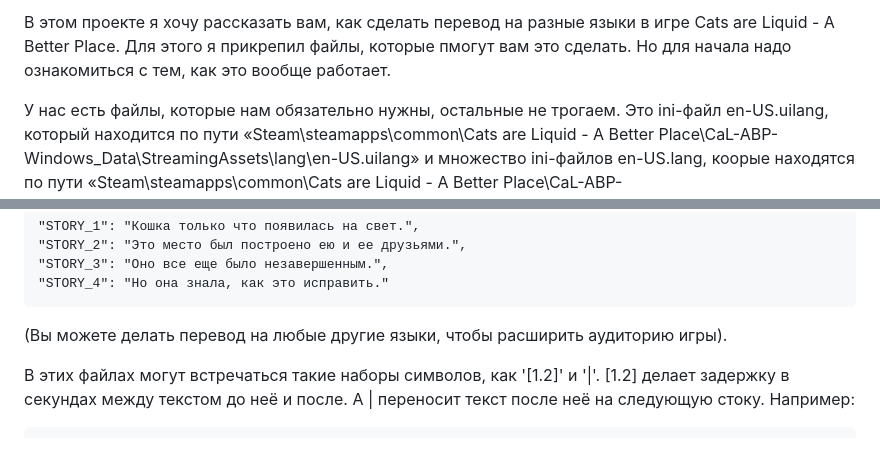
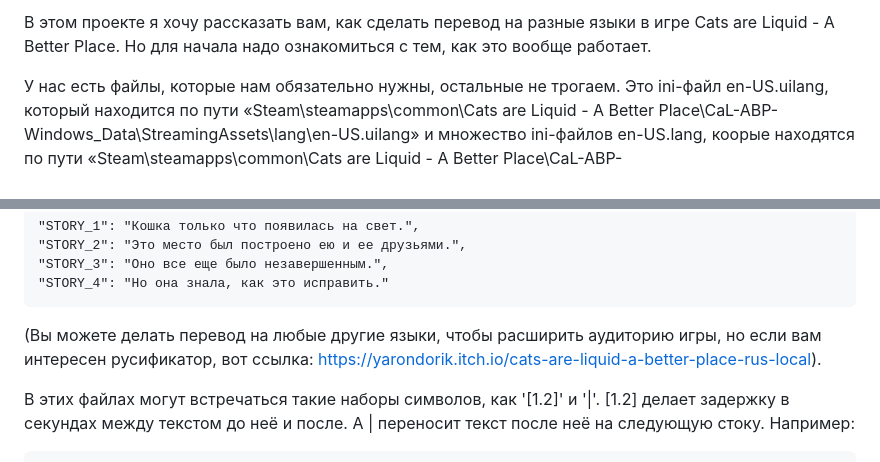
Before and after one commit to Yarondorik310/Cal-ABP--How_to_make_translator, a Markdown page: README.md, 2 parts joined by grey strips. Drawn GitHub-style.

```diff
--- a/README.md
+++ b/README.md
@@ -1,4 +1,4 @@
-В этом проекте я хочу рассказать вам, как сделать перевод на разные языки в игре Cats are Liquid - A Better Place. Для этого я прикрепил файлы, которые пмогут вам это сделать. Но для начала надо ознакомиться с тем, как это вообще работает.
+В этом проекте я хочу рассказать вам, как сделать перевод на разные языки в игре Cats are Liquid - A Better Place. Но для начала надо ознакомиться с тем, как это вообще работает.
 
 У нас есть файлы, которые нам обязательно нужны, остальные не трогаем. Это ini-файл en-US.uilang, который находится по пути «Steam\steamapps\common\Cats are Liquid - A Better Place\CaL-ABP-Windows_Data\StreamingAssets\lang\en-US.uilang» и множество ini-файлов en-US.lang, коорые находятся по пути «Steam\steamapps\common\Cats are Liquid - A Better Place\CaL-ABP-Windows_Data\StreamingAssets\Official Maps\» а дальше в каждой папке 'Room' (Я прикрепил их чтобы даже те, у кого не было игры, могли делать перевод). en-US.uilang отвечает за весь текст в интерфейсе игры, а en-US.lang за субтитры в мирах. Если вы хотите сделать перевод, то вам понадобятся все эти файлы.
 
@@ -16,7 +16,7 @@ en-US.lang работает так: он создаёт переменную, к
 	"STORY_3": "Оно все еще было незавершенным.",
 	"STORY_4": "Но она знала, как это исправить."
 
-(Вы можете делать перевод на любые другие языки, чтобы расширить аудиторию игры).
+(Вы можете делать перевод на любые другие языки, чтобы расширить аудиторию игры, но если вам интересен русификатор, вот ссылка: https://yarondorik.itch.io/cats-are-liquid-a-better-place-rus-local).
 
 В этих файлах могут встречаться такие наборы символов, как '[1.2]' и '|'. [1.2] делает задержку в секундах между текстом до неё и после. А | переносит текст после неё на следующую стоку. Например:
 
```
